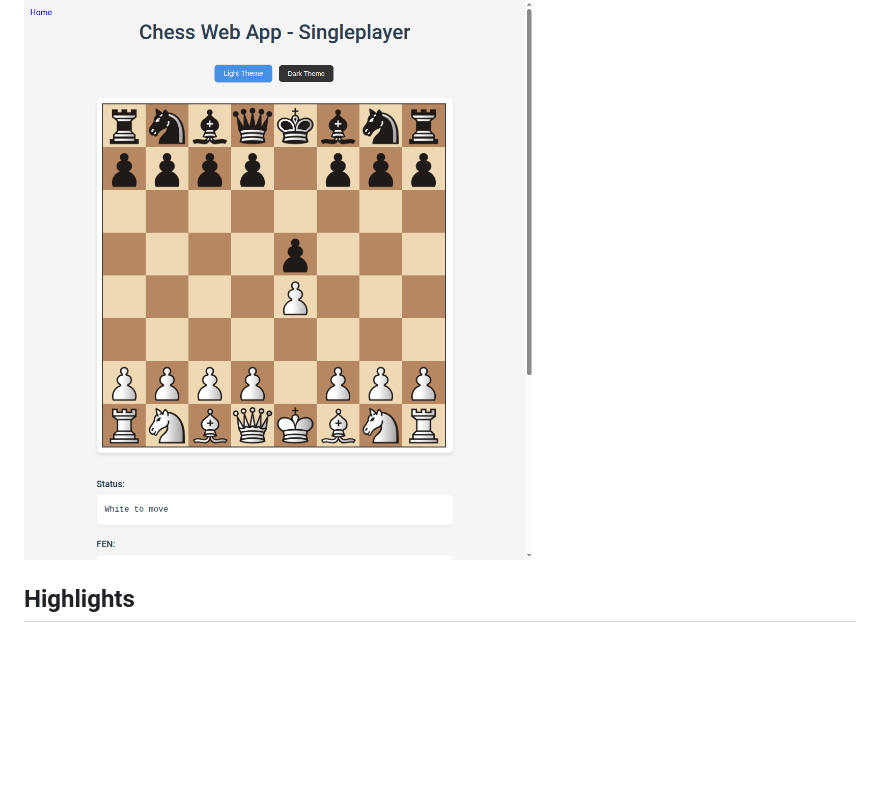
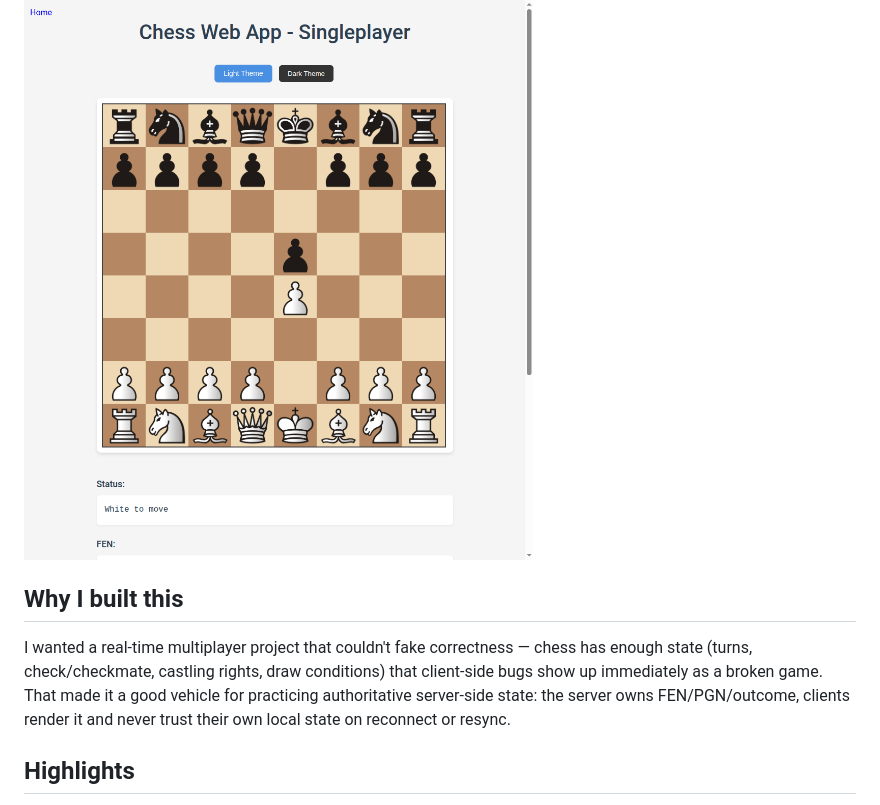
Before and after one commit to OneAutumnLeaf4700/Chess-Webapp, a Markdown page: README.md, the part around the change. Drawn GitHub-style; blank space fills up the shorter version.

Commit message:
Add a brief why-I-built-this note to the README

```diff
--- a/README.md
+++ b/README.md
@@ -8,6 +8,14 @@ Modern, real-time chess playable in the browser. Supports multiplayer lobbies, r
 **Live demo:** https://chess-webapp-4cpr.onrender.com (cold starts may take ~1 minute on the free tier)
 
 ![Gameplay screenshot](docs/screenshots/banner.png)
+
+## Why I built this
+
+I wanted a real-time multiplayer project that couldn't fake correctness — chess has enough state
+(turns, check/checkmate, castling rights, draw conditions) that client-side bugs show up
+immediately as a broken game. That made it a good vehicle for practicing authoritative
+server-side state: the server owns FEN/PGN/outcome, clients render it and never trust their own
+local state on reconnect or resync.
 
 ## Highlights
 - **Multiplayer lobbies** with unique game IDs
```
